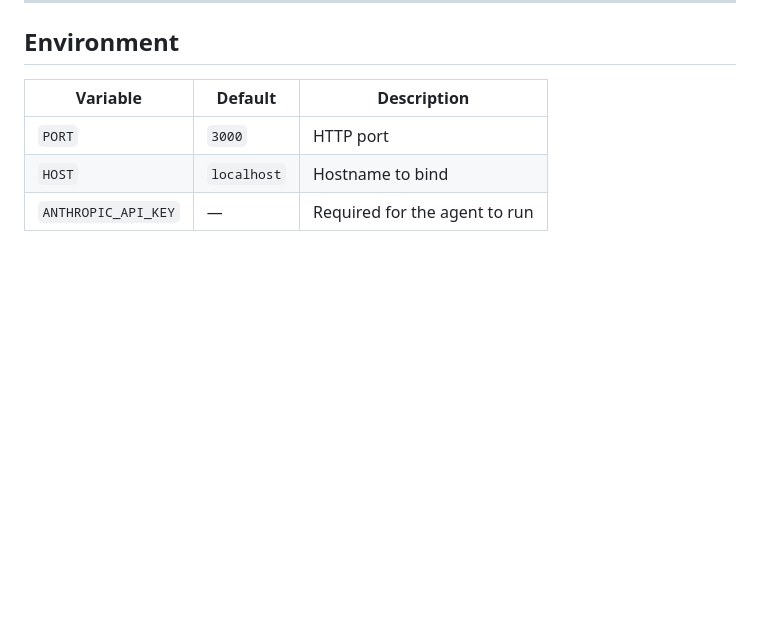
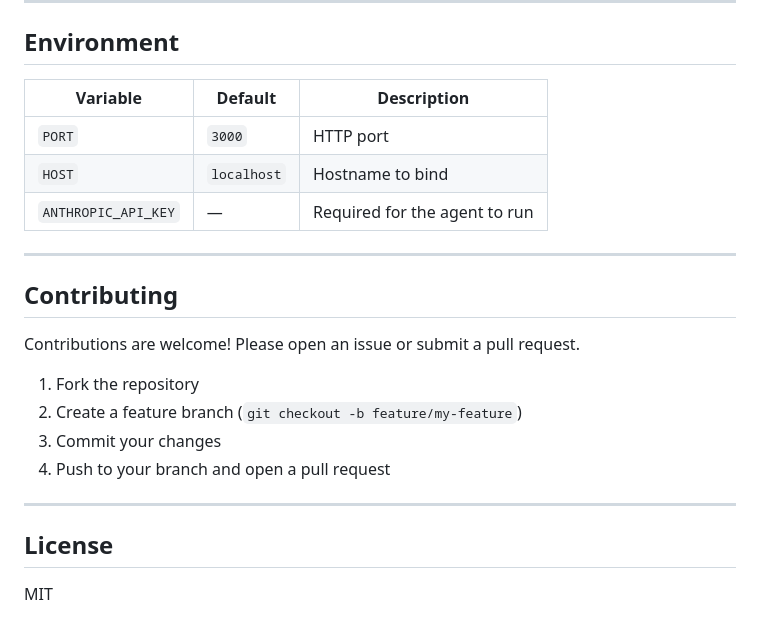
Before and after one commit to ikaros-labs/agents-orchestrator, a Markdown page: README.md, the part around the change. GitHub-like rendering; blank space fills up the shorter version.

Commit message:
docs: add Contributing and License sections to README
Adds a Contributing guide with fork/branch/PR workflow instructions
and a MIT License note at the bottom of the README.

Co-Authored-By: Claude Sonnet 4.6 <noreply@anthropic.com>

```diff
--- a/README.md
+++ b/README.md
@@ -223,3 +223,20 @@ Saved images are served at `GET /images/:jobId/:filename`.
 | `PORT` | `3000` | HTTP port |
 | `HOST` | `localhost` | Hostname to bind |
 | `ANTHROPIC_API_KEY` | — | Required for the agent to run |
+
+---
+
+## Contributing
+
+Contributions are welcome! Please open an issue or submit a pull request.
+
+1. Fork the repository
+2. Create a feature branch (`git checkout -b feature/my-feature`)
+3. Commit your changes
+4. Push to your branch and open a pull request
+
+---
+
+## License
+
+MIT
```
